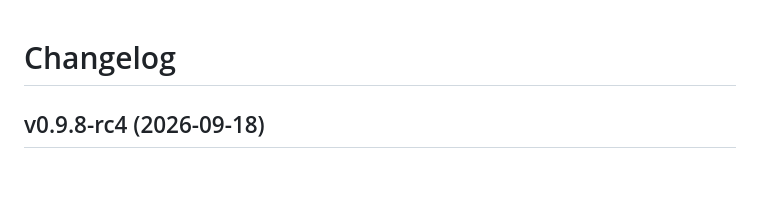
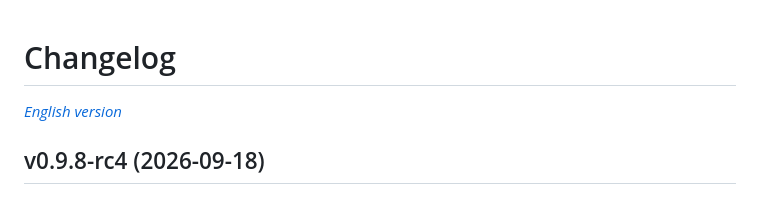
Before and after one commit to JPPeterson-lab/WetterCubePlus, a Markdown page: CHANGELOG.md, the part around the change. Rendered like a GitHub page.

Commit message:
Changelog zweisprachig: englische Übersetzung (CHANGELOG.en.md) ergänzt

```diff
--- a/CHANGELOG.md
+++ b/CHANGELOG.md
@@ -1,4 +1,6 @@
 # Changelog
+
+*[English version](CHANGELOG.en.md)*
 
 ## v0.9.8-rc4 (2026-09-18)
 
```
Also changed, not shown: CHANGELOG.en.md (added, +490 -0 lines).
